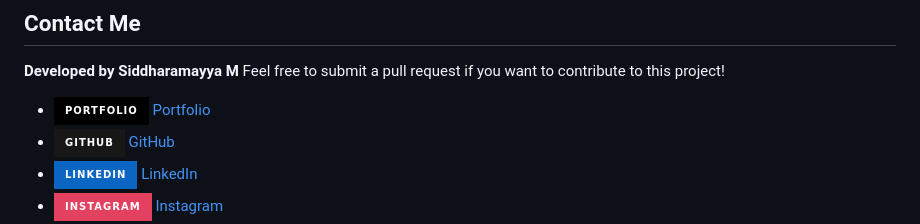
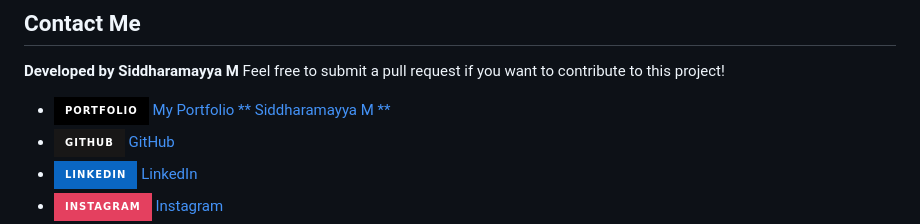
Before and after one commit to mtptisid/Heart_Disease_Prediction-Model_ML, a Markdown page: README.md, the part around the change. Drawn GitHub-style; badges without logos.

```diff
--- a/README.md
+++ b/README.md
@@ -100,7 +100,7 @@ This project is licensed under the MIT License.
 **Developed by Siddharamayya M**
 Feel free to submit a pull request if you want to contribute to this project!
 
-- ![Portfolio](https://img.shields.io/badge/Portfolio-000000?style=for-the-badge&logo=web&logoColor=white) [Portfolio](https://mtptisid.github.io)
+- ![Portfolio](https://img.shields.io/badge/Portfolio-000000?style=for-the-badge&logo=web&logoColor=white) [My Portfolio ** Siddharamayya M **](https://mtptisid.github.io)
 - ![GitHub](https://img.shields.io/badge/GitHub-181717?style=for-the-badge&logo=github&logoColor=white) [      GitHub](https://github.com/mtptisid)
 - ![LinkedIn](https://img.shields.io/badge/LinkedIn-0A66C2?style=for-the-badge&logo=linkedin&logoColor=white) [LinkedIn](https://www.linkedin.com/in/siddharamayya-mathapati)
 - ![Instagram](https://img.shields.io/badge/Instagram-E4405F?style=for-the-badge&logo=instagram&logoColor=white) [Instagram](https://instagram.com/its_5iD)
```
